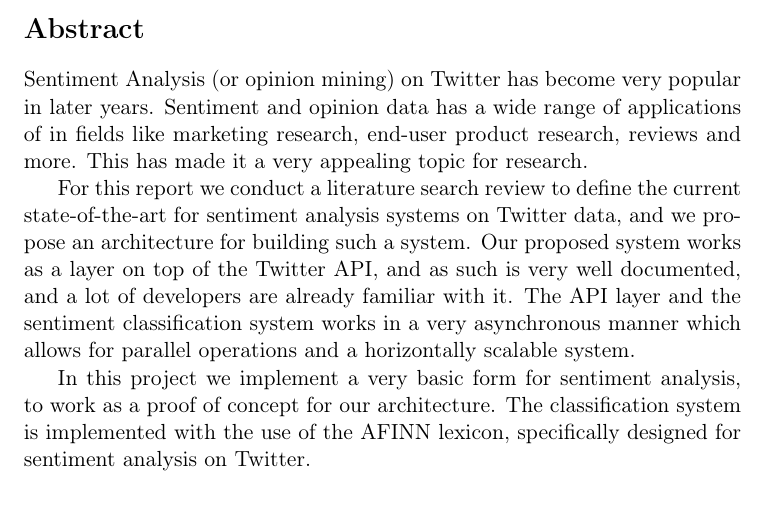
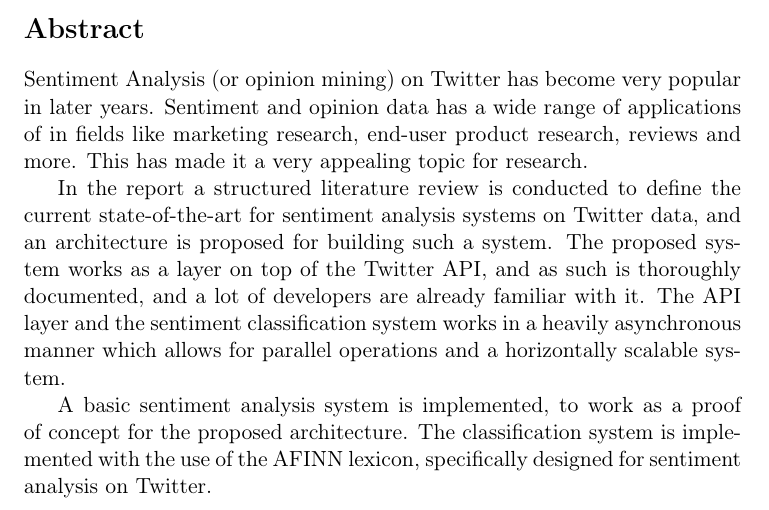
Before and after one commit to mikaelbr/tweetsa, a LaTeX thesis (fall_project/docs/report.tex): part of page 3 of 50, cut so that both start at the same text. Compiled offline with pdfLaTeX.

Commit message:
Fixed abstract according to feedback

```diff
--- a/fall_project/docs/report.tex
+++ b/fall_project/docs/report.tex
@@ -108,9 +108,9 @@
 
 Sentiment Analysis (or opinion mining) on Twitter has become very popular in later years. Sentiment and opinion data has a wide range of applications of in fields like marketing research, end-user product research, reviews and more. This has made it a very appealing topic for research.
 
-For this report we conduct a literature search review to define the current state-of-the-art for sentiment analysis systems on Twitter data, and we propose an architecture for building such a system. Our proposed system works as a layer on top of the Twitter API, and as such is very well documented, and a lot of developers are already familiar with it. The API layer and the sentiment classification system works in a very asynchronous manner which allows for parallel operations and a horizontally scalable system.
+In the report a structured literature review is conducted to define the current state-of-the-art for sentiment analysis systems on Twitter data, and an architecture is proposed for building such a system. The proposed system works as a layer on top of the Twitter API, and as such is thoroughly documented, and a lot of developers are already familiar with it. The API layer and the sentiment classification system works in a heavily asynchronous manner which allows for parallel operations and a horizontally scalable system.
 
-In this project we implement a very basic form for sentiment analysis, to work as a proof of concept for our architecture. The classification system is implemented with the use of the AFINN lexicon, specifically designed for sentiment analysis on Twitter.
+A basic sentiment analysis system is implemented, to work as a proof of concept for the proposed architecture. The classification system is implemented with the use of the AFINN lexicon, specifically designed for sentiment analysis on Twitter.
 
 \clearpage
 
```
